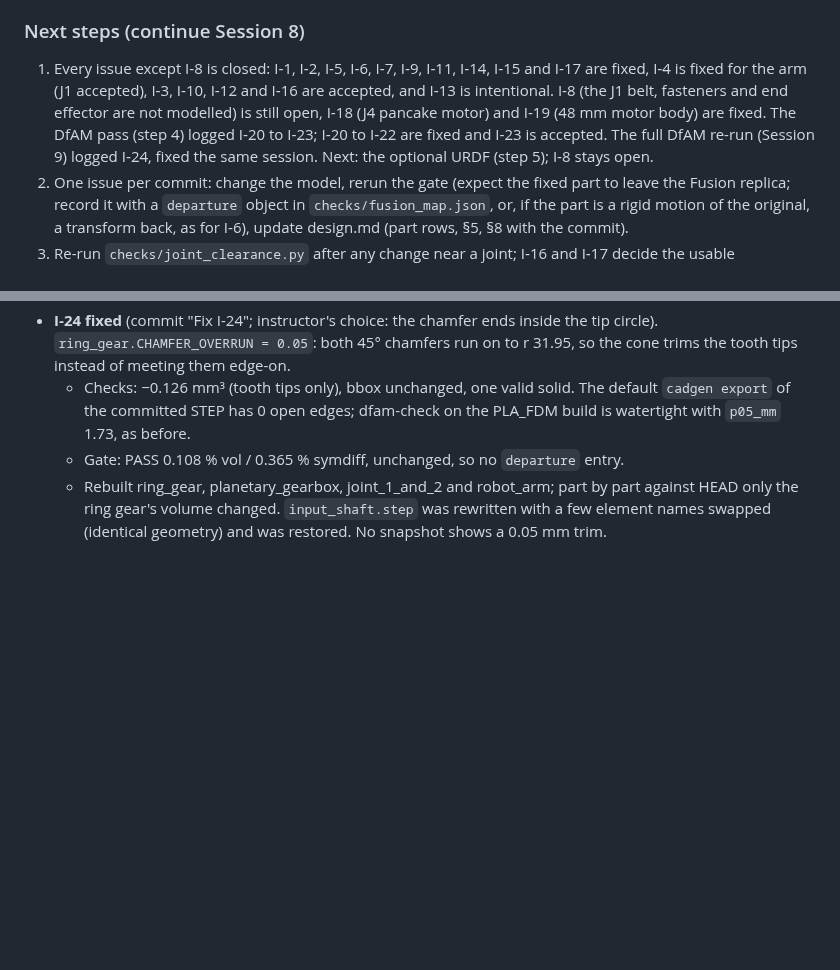
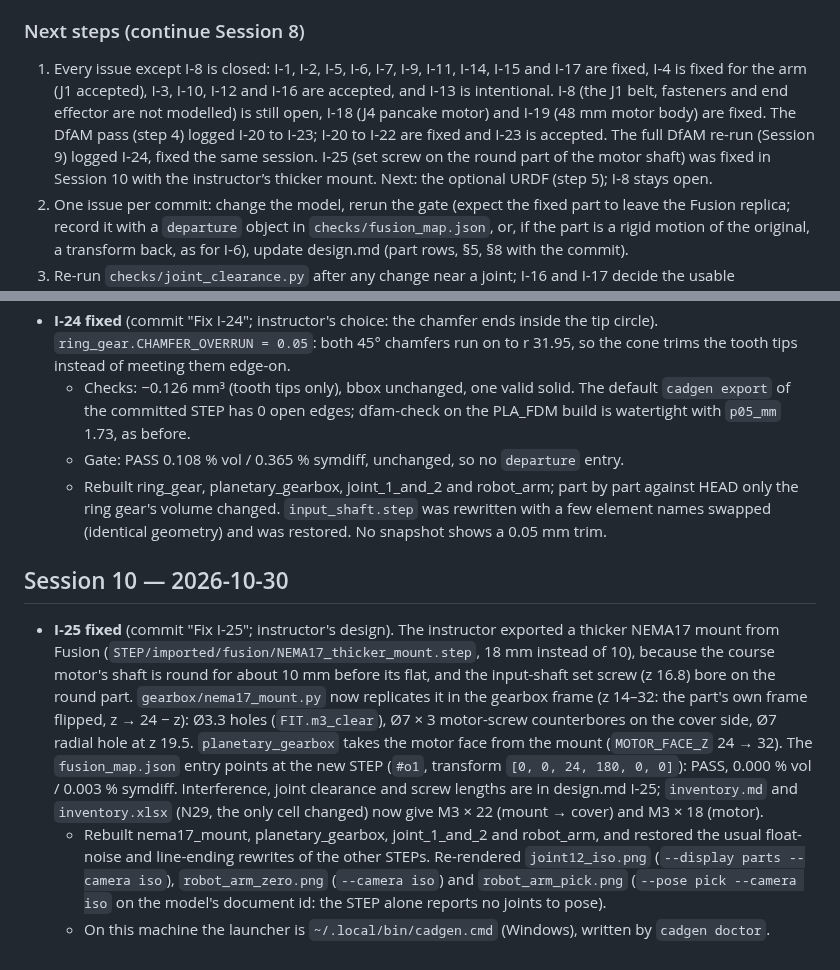
Before and after one commit to GormleyLab/AI-robotics-course, a Markdown page: CAD/docs/migration-log.md, 2 parts joined by grey strips. Rendered like a GitHub page; blank space fills up the shorter version.

```diff
--- a/CAD/docs/migration-log.md
+++ b/CAD/docs/migration-log.md
@@ -257,7 +257,7 @@ during recreation.
 - **I‑23 accepted** (commit "Close I-23"; instructor's choice, docs only). The ring gear's M3 insert holes stay 1.15 mm from the Ø85 OD, because the heat-set inserts were not a problem in the prototypes. Rejected: bonded inserts (the same 0.85 mm wall over the knurls) and a Ø87 ring (breaks IF‑6). design.md I‑23 names the first remedy if a reprint bulges.
 
 ### Next steps (continue Session 8)
-1. Every issue except I‑8 is closed: I‑1, I‑2, I‑5, I‑6, I‑7, I‑9, I‑11, I‑14, I‑15 and I‑17 are fixed, I‑4 is fixed for the arm (J1 accepted), I‑3, I‑10, I‑12 and I‑16 are accepted, and I‑13 is intentional. I‑8 (the J1 belt, fasteners and end effector are not modelled) is still open, I‑18 (J4 pancake motor) and I‑19 (48 mm motor body) are fixed. The DfAM pass (step 4) logged I‑20 to I‑23; I‑20 to I‑22 are fixed and I‑23 is accepted. The full DfAM re-run (Session 9) logged I‑24, fixed the same session. Next: the optional URDF (step 5); I‑8 stays open.
+1. Every issue except I‑8 is closed: I‑1, I‑2, I‑5, I‑6, I‑7, I‑9, I‑11, I‑14, I‑15 and I‑17 are fixed, I‑4 is fixed for the arm (J1 accepted), I‑3, I‑10, I‑12 and I‑16 are accepted, and I‑13 is intentional. I‑8 (the J1 belt, fasteners and end effector are not modelled) is still open, I‑18 (J4 pancake motor) and I‑19 (48 mm motor body) are fixed. The DfAM pass (step 4) logged I‑20 to I‑23; I‑20 to I‑22 are fixed and I‑23 is accepted. The full DfAM re-run (Session 9) logged I‑24, fixed the same session. I‑25 (set screw on the round part of the motor shaft) was fixed in Session 10 with the instructor’s thicker mount. Next: the optional URDF (step 5); I‑8 stays open.
 2. One issue per commit: change the model, rerun the gate (expect the fixed part to leave the Fusion replica; record it with a `departure` object in `checks/fusion_map.json`, or, if the part is a rigid motion of the original, a transform back, as for I‑6), update design.md (part rows, §5, §8 with the commit).
 3. Re-run `checks/joint_clearance.py` after any change near a joint; I‑16 and I‑17 decide the usable workspace.
 4. DfAM checks: done (PLA_FDM, Session 8; full re-run of all 23 parts on cadgen 0.8.2, Session 9). I‑20 to I‑22 fixed, I‑23 accepted, I‑24 (ring gear mesh under OCCT 8) fixed. DFM (`$dfm`) does not apply: every part is printed.
@@ -286,3 +286,9 @@ during recreation.
   - Checks: −0.126 mm³ (tooth tips only), bbox unchanged, one valid solid. The default `cadgen export` of the committed STEP has 0 open edges; dfam-check on the PLA_FDM build is watertight with `p05_mm` 1.73, as before.
   - Gate: PASS 0.108 % vol / 0.365 % symdiff, unchanged, so no `departure` entry.
   - Rebuilt ring_gear, planetary_gearbox, joint_1_and_2 and robot_arm; part by part against HEAD only the ring gear's volume changed. `input_shaft.step` was rewritten with a few element names swapped (identical geometry) and was restored. No snapshot shows a 0.05 mm trim.
+
+## Session 10 — 2026-10-30
+
+- **I‑25 fixed** (commit "Fix I-25"; instructor's design). The instructor exported a thicker NEMA17 mount from Fusion (`STEP/imported/fusion/NEMA17_thicker_mount.step`, 18 mm instead of 10), because the course motor's shaft is round for about 10 mm before its flat, and the input-shaft set screw (z 16.8) bore on the round part. `gearbox/nema17_mount.py` now replicates it in the gearbox frame (z 14–32: the part's own frame flipped, z → 24 − z): Ø3.3 holes (`FIT.m3_clear`), Ø7 × 3 motor-screw counterbores on the cover side, Ø7 radial hole at z 19.5. `planetary_gearbox` takes the motor face from the mount (`MOTOR_FACE_Z` 24 → 32). The `fusion_map.json` entry points at the new STEP (`#o1`, transform `[0, 0, 24, 180, 0, 0]`): PASS, 0.000 % vol / 0.003 % symdiff. Interference, joint clearance and screw lengths are in design.md I‑25; `inventory.md` and `inventory.xlsx` (N29, the only cell changed) now give M3 × 22 (mount → cover) and M3 × 18 (motor).
+  - Rebuilt nema17_mount, planetary_gearbox, joint_1_and_2 and robot_arm, and restored the usual float-noise and line-ending rewrites of the other STEPs. Re-rendered `joint12_iso.png` (`--display parts --camera iso`), `robot_arm_zero.png` (`--camera iso`) and `robot_arm_pick.png` (`--pose pick --camera iso` on the model's document id: the STEP alone reports no joints to pose).
+  - On this machine the launcher is `~/.local/bin/cadgen.cmd` (Windows), written by `cadgen doctor`.
```
Also changed, not shown: CAD/docs/design.md (+3 -2 lines), inventory.md (+1 -1 lines), CAD/docs/img/joint12_iso.png, CAD/docs/img/robot_arm_pick.png, CAD/docs/img/robot_arm_zero.png, 9 other files.
